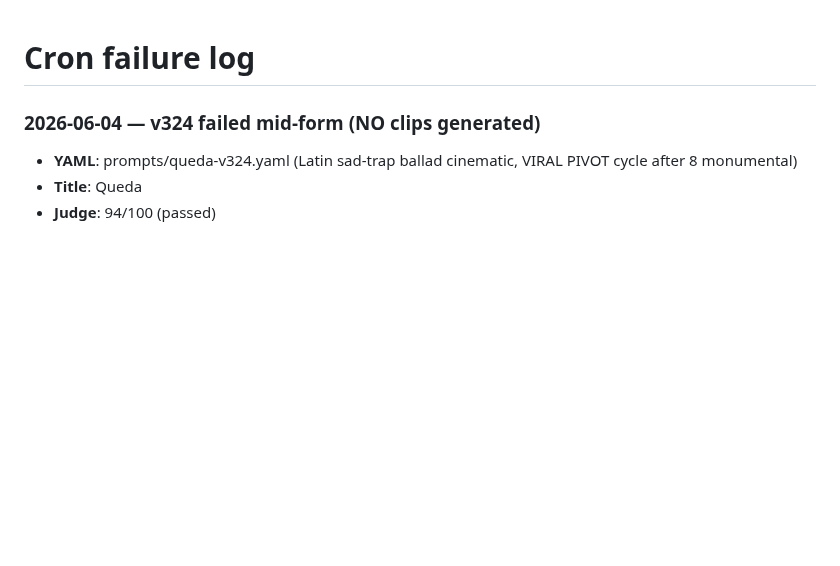
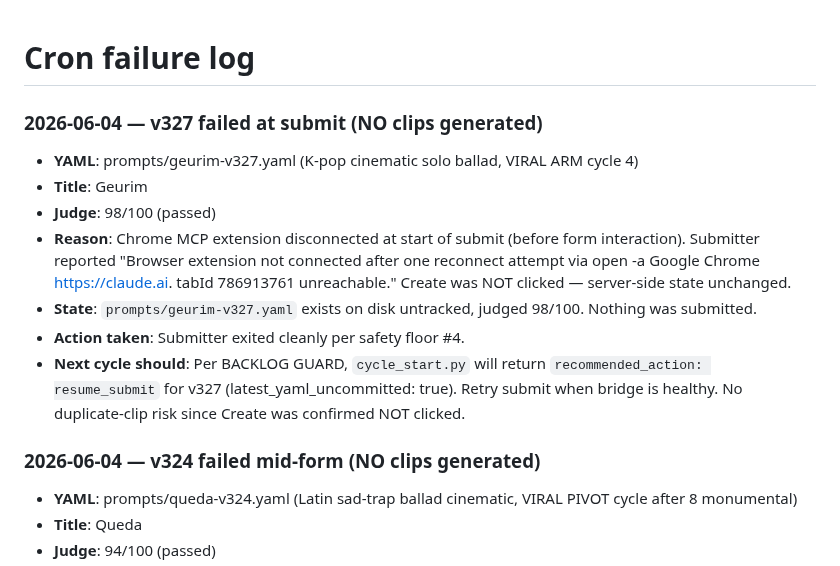
Before and after one commit to danlex/suno-lab, a Markdown page: experiments/cron_failures.md, the part around the change. Rendered like a GitHub page; blank space fills up the shorter version.

Commit message:
Log v327 submit failure — Chrome MCP disconnected at start, no form interaction
Co-Authored-By: Claude Opus 4.7 (1M context) <noreply@anthropic.com>

```diff
--- a/experiments/cron_failures.md
+++ b/experiments/cron_failures.md
@@ -1,4 +1,14 @@
 # Cron failure log
+
+### 2026-06-04 — v327 failed at submit (NO clips generated)
+
+- **YAML**: prompts/geurim-v327.yaml (K-pop cinematic solo ballad, VIRAL ARM cycle 4)
+- **Title**: Geurim
+- **Judge**: 98/100 (passed)
+- **Reason**: Chrome MCP extension disconnected at start of submit (before form interaction). Submitter reported "Browser extension not connected after one reconnect attempt via open -a Google Chrome https://claude.ai. tabId 786913761 unreachable." Create was NOT clicked — server-side state unchanged.
+- **State**: `prompts/geurim-v327.yaml` exists on disk untracked, judged 98/100. Nothing was submitted.
+- **Action taken**: Submitter exited cleanly per safety floor #4.
+- **Next cycle should**: Per BACKLOG GUARD, `cycle_start.py` will return `recommended_action: resume_submit` for v327 (latest_yaml_uncommitted: true). Retry submit when bridge is healthy. No duplicate-clip risk since Create was confirmed NOT clicked.
 
 ### 2026-06-04 — v324 failed mid-form (NO clips generated)
 
```
